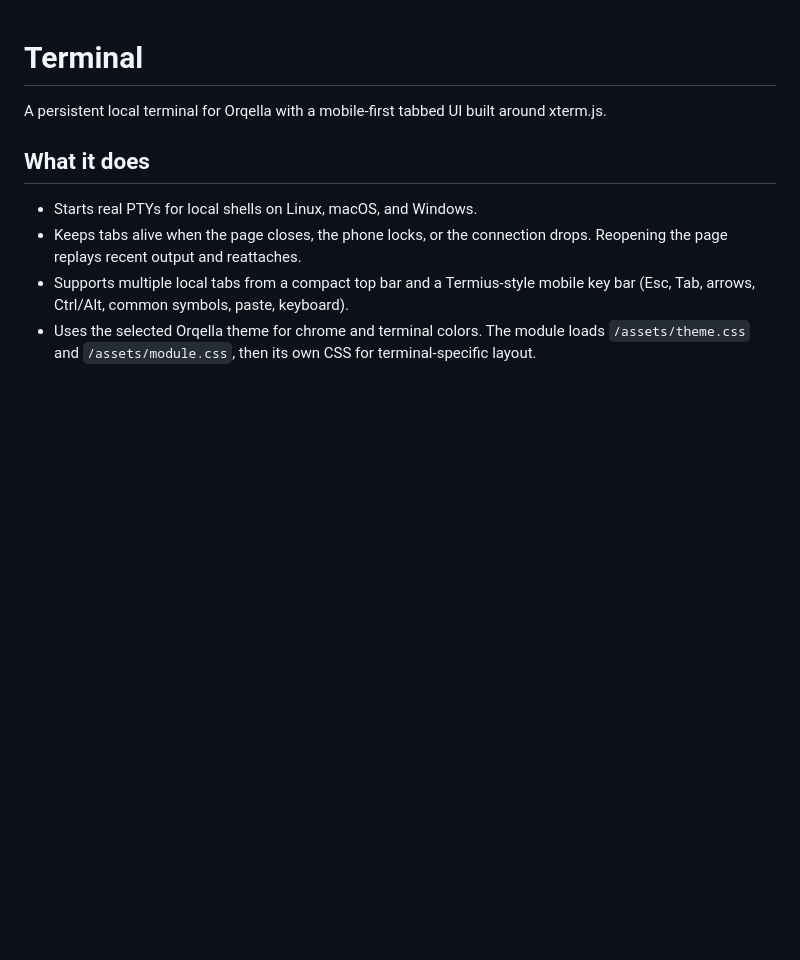
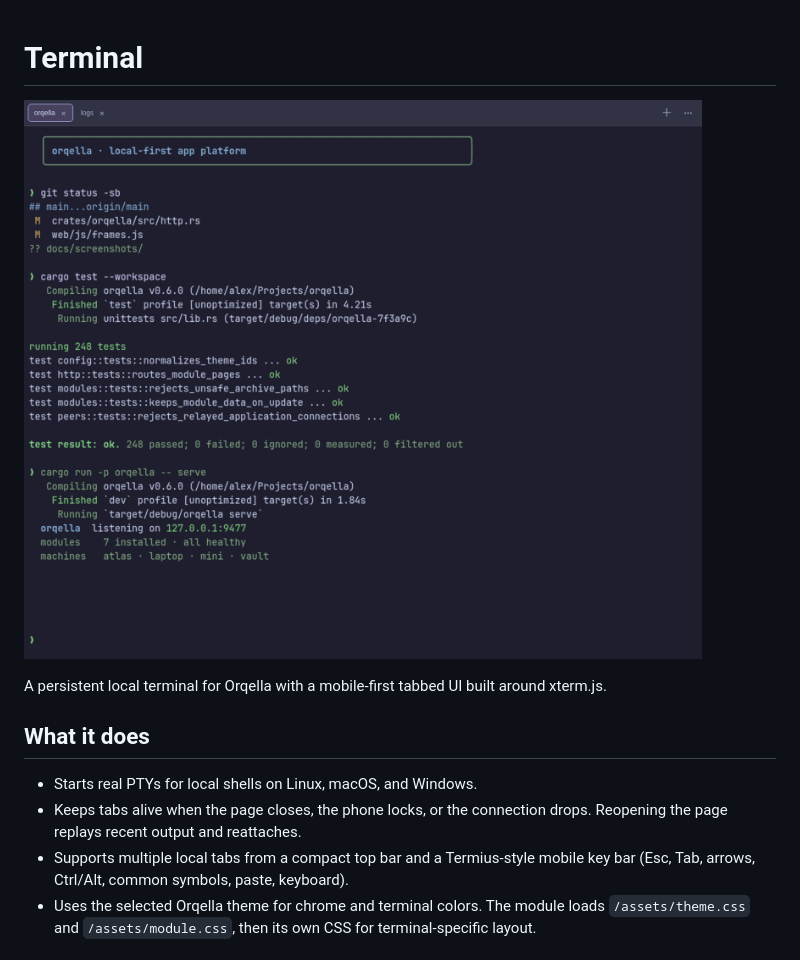
Before and after one commit to orqella/orqella-terminal, a Markdown page: README.md, the part around the change. GitHub-like rendering; pictures changed too: docs/screenshot.png (added); blank space fills up the shorter version.

Commit message:
Add README screenshot

```diff
--- a/README.md
+++ b/README.md
@@ -1,4 +1,6 @@
 # Terminal
+
+![The Terminal module with two tabs and a running test suite](docs/screenshot.png)
 
 A persistent local terminal for Orqella with a mobile-first tabbed UI built
 around xterm.js.
```
